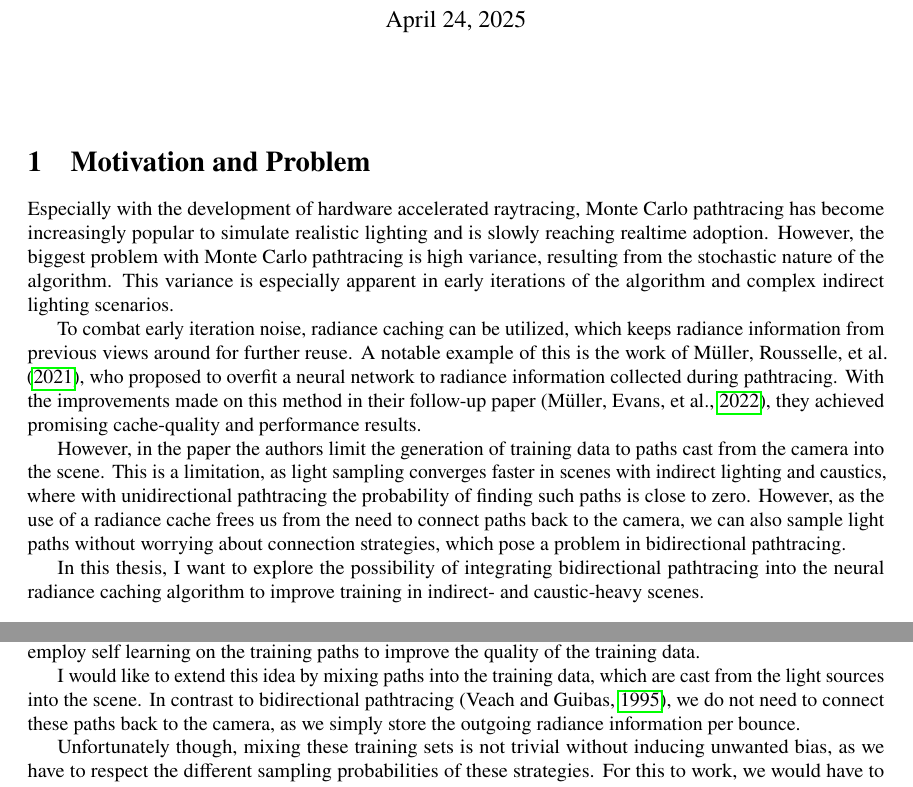
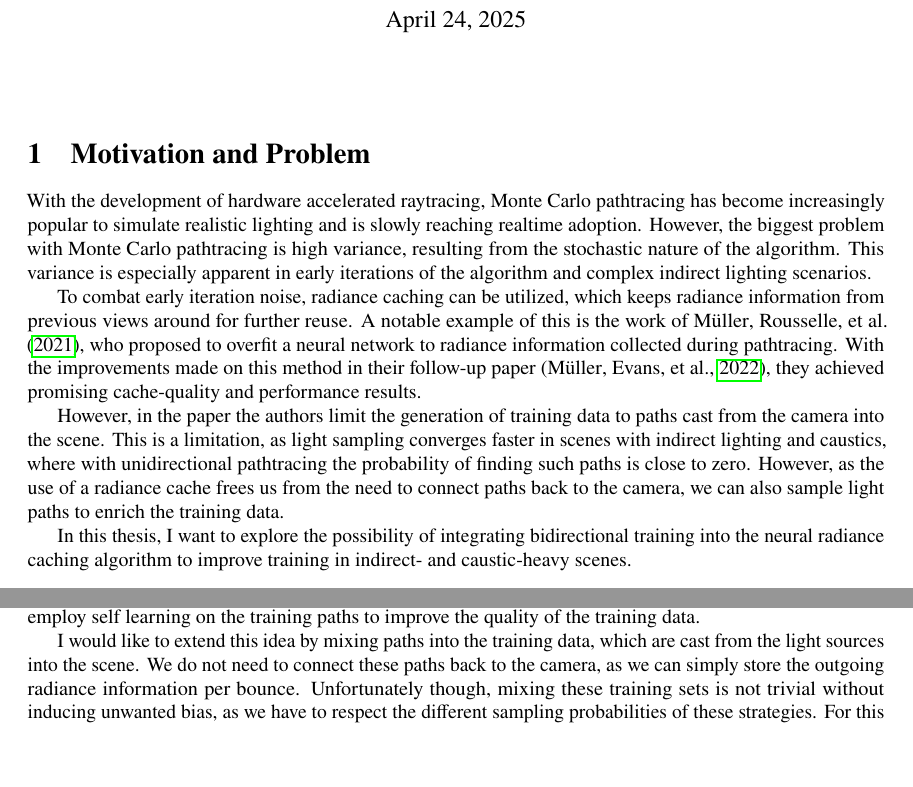
Before and after one commit to julcst/bachelor_thesis_proposal, a LaTeX document (proposal.tex, which reads tex/content_english.tex): two parts of pages 1 and 2 of 4, joined at a grey line, cut so that both start at the same text, the shorter picture padded with empty space. Compiled offline with pdfLaTeX.

Commit message:
Remove references to bidirectional pathtracing

```diff
--- a/tex/content_english.tex
+++ b/tex/content_english.tex
@@ -1,6 +1,6 @@
 \section{Motivation and Problem}
 
-Especially with the development of hardware accelerated raytracing, Monte Carlo pathtracing has become increasingly popular to simulate realistic lighting and is slowly reaching realtime adoption.
+With the development of hardware accelerated raytracing, Monte Carlo pathtracing has become increasingly popular to simulate realistic lighting and is slowly reaching realtime adoption.
 However, the biggest problem with Monte Carlo pathtracing is high variance, resulting from the stochastic nature of the algorithm.
 This variance is especially apparent in early iterations of the algorithm and complex indirect lighting scenarios.
 
@@ -11,10 +11,10 @@ With the improvements made on this method in their follow-up paper (\cite{muller
 
 However, in the paper the authors limit the generation of training data to paths cast from the camera into the scene.
 This is a limitation, as light sampling converges faster in scenes with indirect lighting and caustics, where with unidirectional pathtracing the probability of finding such paths is close to zero.
-However, as the use of a radiance cache frees us from the need to connect paths back to the camera, we can also sample light paths without worrying about connection strategies, which pose a problem in bidirectional pathtracing.
+However, as the use of a radiance cache frees us from the need to connect paths back to the camera, we can also sample light paths to enrich the training data. %without worrying about connection strategies, which pose a problem in bidirectional pathtracing.
 
 
-In this thesis, I want to explore the possibility of integrating bidirectional pathtracing into the neural radiance caching algorithm to improve training in indirect- and caustic-heavy scenes.
+In this thesis, I want to explore the possibility of integrating bidirectional training into the neural radiance caching algorithm to improve training in indirect- and caustic-heavy scenes.
 
 \section{Related Work}
 
@@ -39,9 +39,8 @@ Furthermore, they employ self learning on the training paths to improve the qual
 
 
 I would like to extend this idea by mixing paths into the training data, which are cast from the light sources into the scene.
-In contrast to bidirectional pathtracing (\cite{veach1995}), we do not need to connect these paths back to the camera, as we simply store the outgoing radiance information per bounce.
-
-
+%In contrast to bidirectional pathtracing (\cite{veach1995}),
+We do not need to connect these paths back to the camera, as we can simply store the outgoing radiance information per bounce.
 Unfortunately though, mixing these training sets is not trivial without inducing unwanted bias, as we have to respect the different sampling probabilities of these strategies.
 For this to work, we would have to investigate either heuristic changes to the training process or explicit weighting of the training data.
 
```
